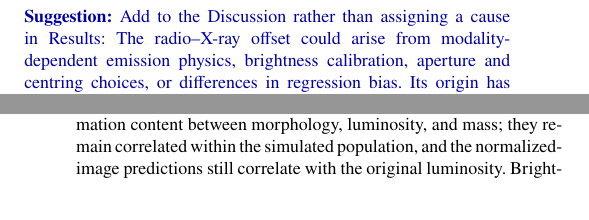
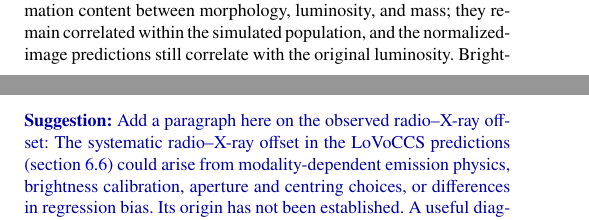
Before and after one commit to jatkins5/cluster-ml, a LaTeX paper (paper/main.tex, which reads paper/sections/6_results.tex, paper/sections/7_discussion.tex): two parts of the columns of pages 16 and 18 of 22 before the commit and two parts of the columns of pages 17 and 19 of 22 after it, joined at a grey line, cut at the place of the change, the shorter picture padded with empty space. Compiled offline with pdfLaTeX.

Commit message:
Move radio-X-ray offset suggestion from Results to Discussion
Co-Authored-By: Claude Opus 5.5 <noreply@anthropic.com>

```diff
--- a/paper/sections/6_results.tex
+++ b/paper/sections/6_results.tex
@@ -250,13 +251,6 @@ The radio model assigned older proxy ages than the X-ray model to 14 of the 15 c
 Their respective median predictions were 1.10 and and 0.83 Gyr.
 Applying the forward-model did not remove this offset, and its origin remains unidentified.
 \todo{simulation issues? maybe something that affects one but not the other}
-\suggestion{Add to the Discussion rather than assigning a cause in Results:
-The radio--X-ray offset could arise from modality-dependent emission
-physics, brightness calibration, aperture and centring choices, or
-differences in regression bias. Its origin has not been established.
-A useful diagnostic would compare the two models' residuals for matched
-simulated observations at fixed mass, observing redshift, and pseudo-TSC,
-then test whether the observed offset is consistent with those biases.}
 Since these clusters do not have independent measurements of their merger times, the only consistency check we have is the comparison between model outputs. \todo{bleh phrasing}
 \suggestion{Replace the preceding sentence with:
 Without independent merger-time constraints, the agreement tests
--- a/paper/sections/7_discussion.tex
+++ b/paper/sections/7_discussion.tex
@@ -187,6 +187,15 @@ Cycle-22-equivalent units. The smaller gains beyond 50\,ks describe
 this approximate observing model and estimator, not a universal
 exposure requirement for single-observation merger timing.}
 
+\suggestion{Add a paragraph here on the observed radio--X-ray offset:
+The systematic radio--X-ray offset in the LoVoCCS predictions
+(section~\ref{sec:lovoccs}) could arise from modality-dependent emission
+physics, brightness calibration, aperture and centring choices, or
+differences in regression bias. Its origin has not been established.
+A useful diagnostic would compare the two models' residuals for matched
+simulated observations at fixed mass, observing redshift, and pseudo-TSC,
+then test whether the observed offset is consistent with those biases.}
+
 While we were able to estimate some sources of uncertainty, others are more difficult to characterize.
 The regression compresses the merger age range, systematically assigning older estimates to the youngest systems, and younger estimates to objects at the 4 Gyr age cap.
 Scatter across training seeds measures only one uncertainty component, and cannot be interpreted as a calibrated interval about a physical collision date \todo{what are the other uncertainty components? is there some reason we can say they are small enough that our results are still meaningful? i think phrasing it like this really undermines the usefulness of our results}.
```
Also changed, not shown: paper/sections/6_results.tex (1 more changed lines).
